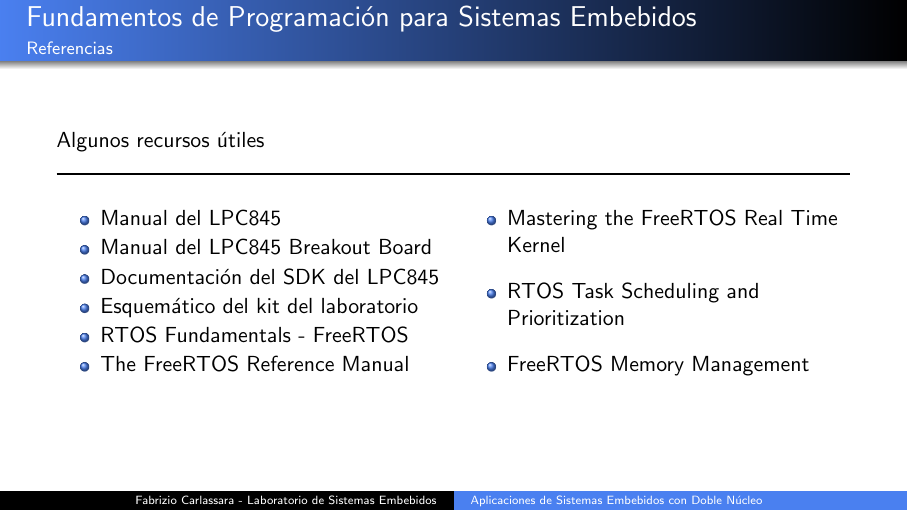
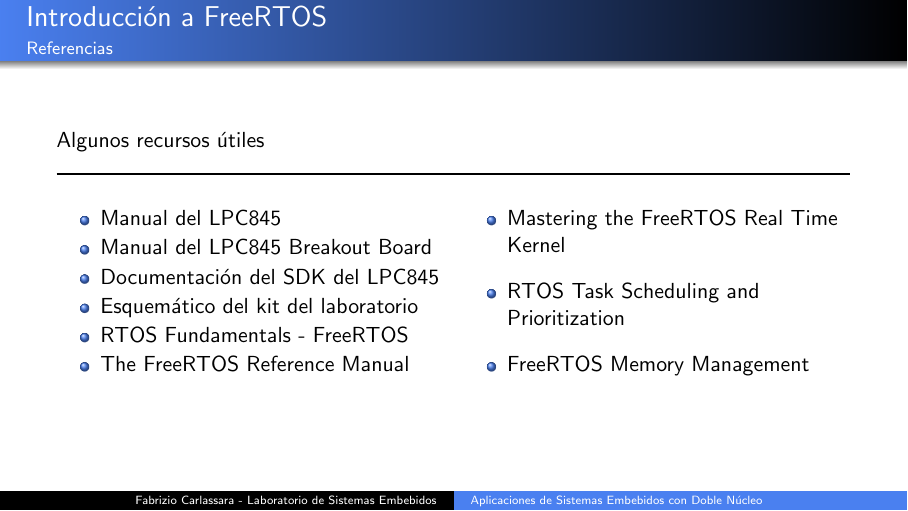
Before and after one commit to zay-lal/curso-lse, LaTeX slides (clases/clase_04/main.tex): page 16 of 16. Compiled offline with pdfLaTeX.

Commit message:
chore: corrijo titulo de diapositiva de referencias

```diff
--- a/clases/clase_04/main.tex
+++ b/clases/clase_04/main.tex
@@ -269,7 +269,7 @@
 \end{frame}
 
 \section{Referencias}
-\begin{frame}{Fundamentos de Programación para Sistemas Embebidos}{Referencias}
+\begin{frame}{Introducción a FreeRTOS}{Referencias}
     Algunos recursos útiles
     \noindent\rule{\textwidth}{0.75pt}
     \begin{multicols}{2}
```
Also changed, not shown: clases/clase_00/main.tex (+1 -1 lines), clases/clase_00/clase_00.pdf, clases/clase_04/clase_04.pdf.
